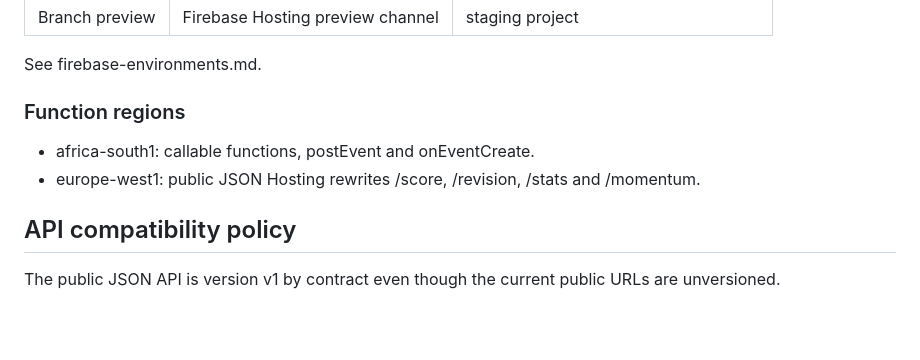
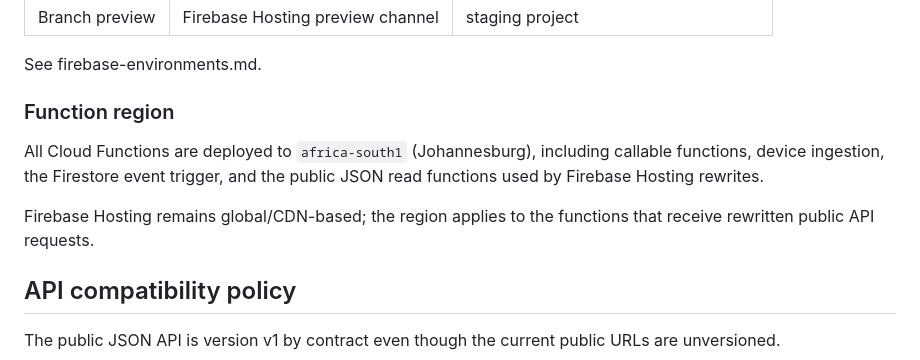
Before and after one commit to creepyLANguy/PuntoPrototype, a Markdown page: docs/api.md, the part around the change. GitHub-like rendering; blank space fills up the shorter version.

Commit message:
chore(regions): align Functions and docs to africa-south1

```diff
--- a/docs/api.md
+++ b/docs/api.md
@@ -30,10 +30,11 @@ The public API and current web app are **court-scoped**. There is no first-class
 
 See firebase-environments.md.
 
-### Function regions
+### Function region
 
-- africa-south1: callable functions, postEvent and onEventCreate.
-- europe-west1: public JSON Hosting rewrites /score, /revision, /stats and /momentum.
+All Cloud Functions are deployed to `africa-south1` (Johannesburg), including callable functions, device ingestion, the Firestore event trigger, and the public JSON read functions used by Firebase Hosting rewrites.
+
+Firebase Hosting remains global/CDN-based; the region applies to the functions that receive rewritten public API requests.
 
 ## API compatibility policy
 
```
